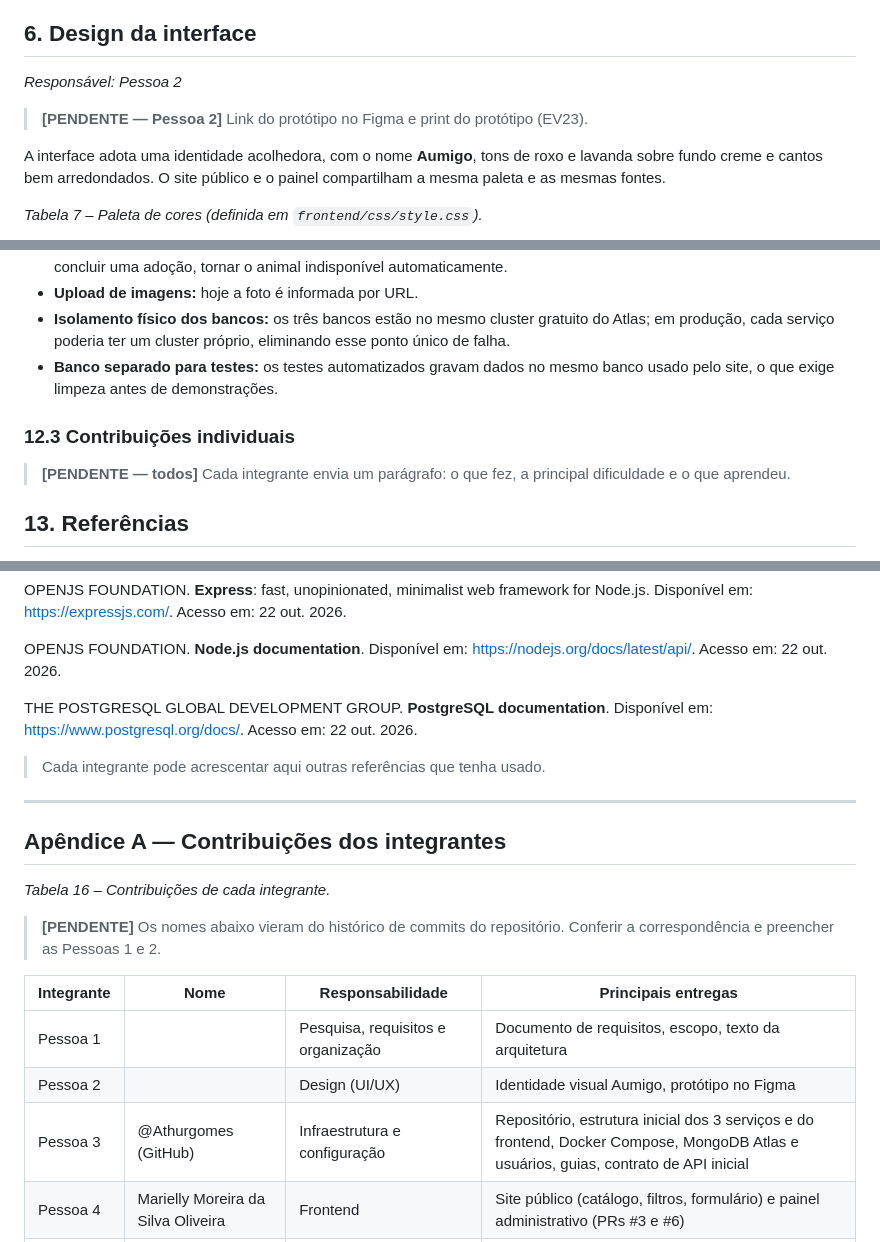
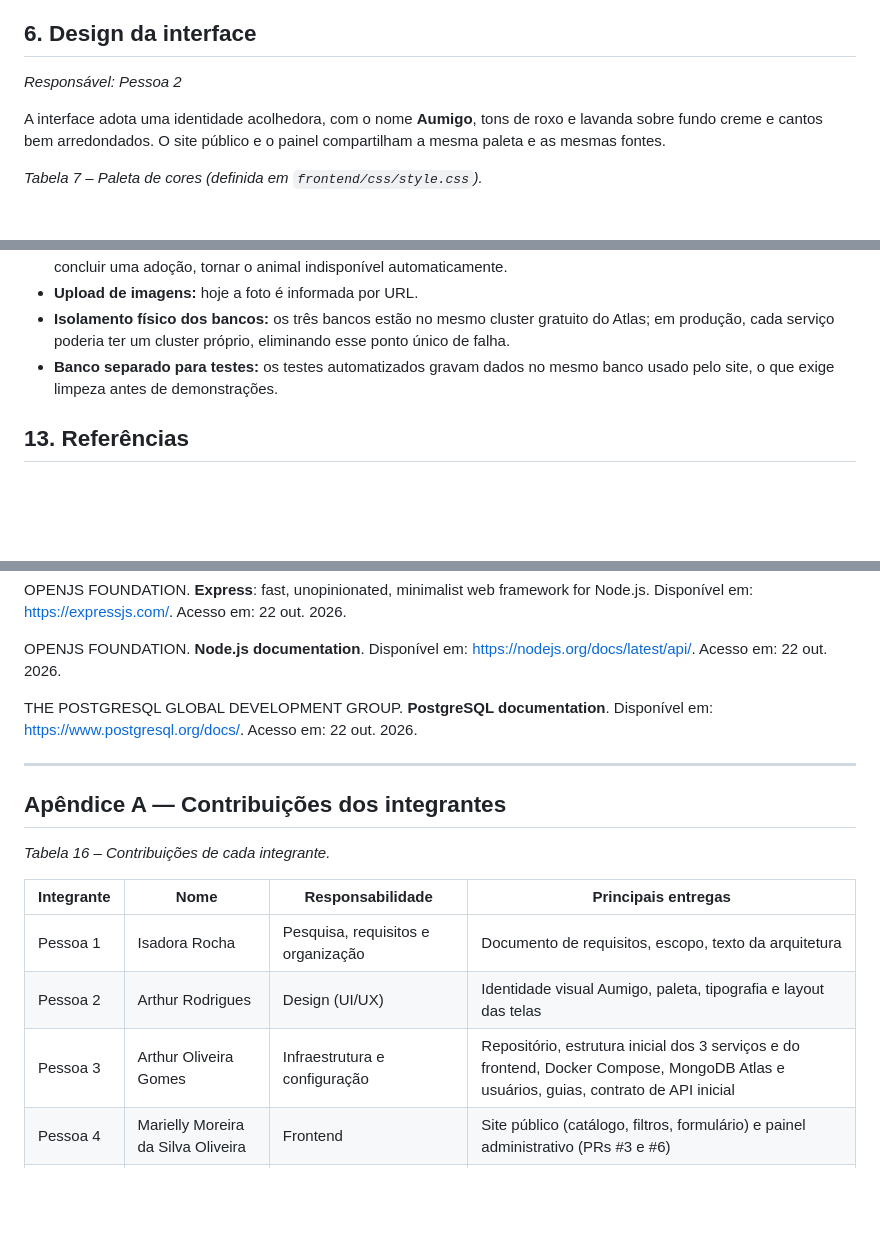
Before and after one commit to Athurgomes/adotapet, a Markdown page: docs/relatorio/relatorio-tecnico.md, 3 parts joined by grey strips. Rendered like a GitHub page; blank space fills up the shorter version.

```diff
--- a/docs/relatorio/relatorio-tecnico.md
+++ b/docs/relatorio/relatorio-tecnico.md
@@ -246,8 +211,6 @@ O site fica em <http://localhost:5500>, o painel em <http://localhost:5500/admin
 ## 6. Design da interface
 
 *Responsável: Pessoa 2*
-
-> **[PENDENTE — Pessoa 2]** Link do protótipo no Figma e print do protótipo (EV23).
 
 A interface adota uma identidade acolhedora, com o nome **Aumigo**, tons de roxo e lavanda sobre fundo creme e cantos bem arredondados. O site público e o painel compartilham a mesma paleta e as mesmas fontes.
 
@@ -594,10 +557,6 @@ O MongoDB se mostrou adequado aos dados do projeto, em especial às característ
 - **Isolamento físico dos bancos:** os três bancos estão no mesmo cluster gratuito do Atlas; em produção, cada serviço poderia ter um cluster próprio, eliminando esse ponto único de falha.
 - **Banco separado para testes:** os testes automatizados gravam dados no mesmo banco usado pelo site, o que exige limpeza antes de demonstrações.
 
-### 12.3 Contribuições individuais
-
-> **[PENDENTE — todos]** Cada integrante envia um parágrafo: o que fez, a principal dificuldade e o que aprendeu.
-
 ## 13. Referências
 
 DOCKER INC. **Docker Compose documentation**. Disponível em: <https://docs.docker.com/compose/>. Acesso em: 22 out. 2026.
@@ -616,21 +575,17 @@ OPENJS FOUNDATION. **Node.js documentation**. Disponível em: <https://nodejs.or
 
 THE POSTGRESQL GLOBAL DEVELOPMENT GROUP. **PostgreSQL documentation**. Disponível em: <https://www.postgresql.org/docs/>. Acesso em: 22 out. 2026.
 
-> Cada integrante pode acrescentar aqui outras referências que tenha usado.
-
 ---
 
 ## Apêndice A — Contribuições dos integrantes
 
 *Tabela 16 – Contribuições de cada integrante.*
 
-> **[PENDENTE]** Os nomes abaixo vieram do histórico de commits do repositório. Conferir a correspondência e preencher as Pessoas 1 e 2.
-
 | Integrante | Nome | Responsabilidade | Principais entregas |
 |---|---|---|---|
-| Pessoa 1 | | Pesquisa, requisitos e organização | Documento de requisitos, escopo, texto da arquitetura |
-| Pessoa 2 | | Design (UI/UX) | Identidade visual Aumigo, protótipo no Figma |
-| Pessoa 3 | @Athurgomes (GitHub) | Infraestrutura e configuração | Repositório, estrutura inicial dos 3 serviços e do frontend, Docker Compose, MongoDB Atlas e usuários, guias, contrato de API inicial |
+| Pessoa 1 | Isadora Rocha | Pesquisa, requisitos e organização | Documento de requisitos, escopo, texto da arquitetura |
+| Pessoa 2 | Arthur Rodrigues | Design (UI/UX) | Identidade visual Aumigo, paleta, tipografia e layout das telas |
+| Pessoa 3 | Arthur Oliveira Gomes | Infraestrutura e configuração | Repositório, estrutura inicial dos 3 serviços e do frontend, Docker Compose, MongoDB Atlas e usuários, guias, contrato de API inicial |
 | Pessoa 4 | Marielly Moreira da Silva Oliveira | Frontend | Site público (catálogo, filtros, formulário) e painel administrativo (PRs #3 e #6) |
 | Pessoa 5 | Caio Varandas | Microsserviço de Animais | Rotas de cadastro, listagem com filtros, consulta e disponibilidade (PR #4) |
 | Pessoa 6 | Lucas Moura | Microsserviço de Adotantes | Rotas do questionário, validações, e-mail único e cálculo da idade (PR #2) |
```
Also changed, not shown: other parts of docs/relatorio/relatorio-tecnico.md (+0 -35 lines).
